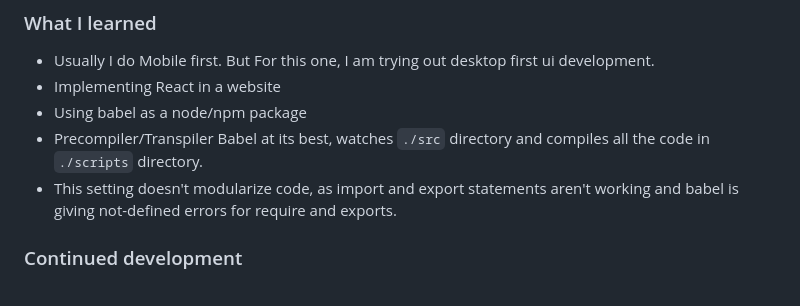
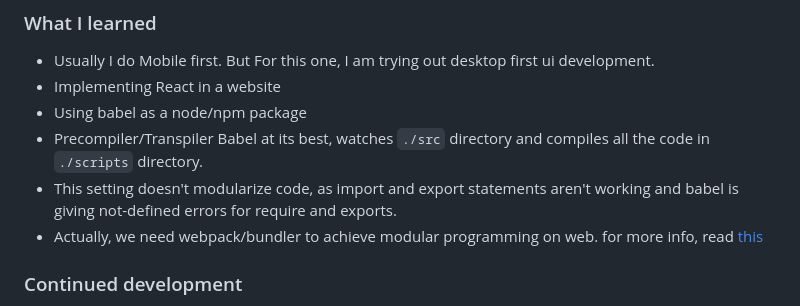
Before and after one commit to mdrizwanfk/fem-four-card-feature-section, a Markdown page: README.md, the part around the change. Rendered like a GitHub page.

Commit message:
Readme update with Webpack insight

```diff
--- a/README.md
+++ b/README.md
@@ -65,6 +65,7 @@ Then crop/optimize/edit your image however you like, add it to your project, and
 - Using babel as a node/npm package
 - Precompiler/Transpiler Babel at its best, watches `./src` directory and compiles all the code in `./scripts` directory.
 - This setting doesn't modularize code, as import and export statements aren't working and babel is giving not-defined errors for require and exports.
+- Actually, we need webpack/bundler to achieve modular programming on web. for more info, read [this](https://webpack.js.org/concepts/modules/)
 
 ### Continued development
 
```
